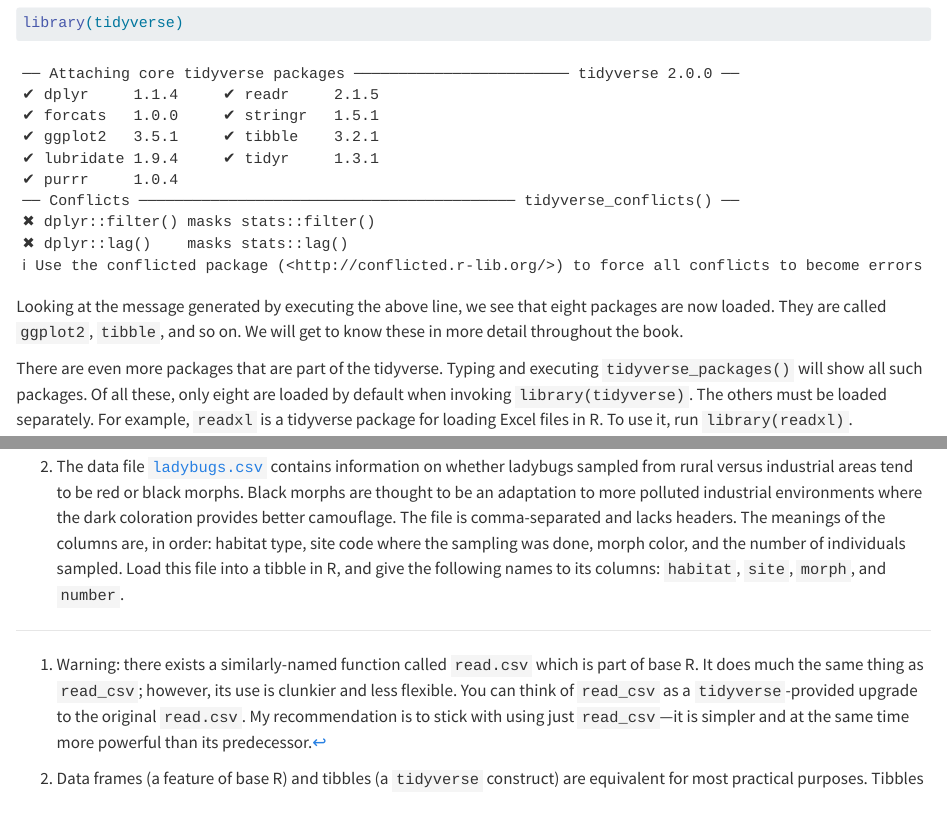
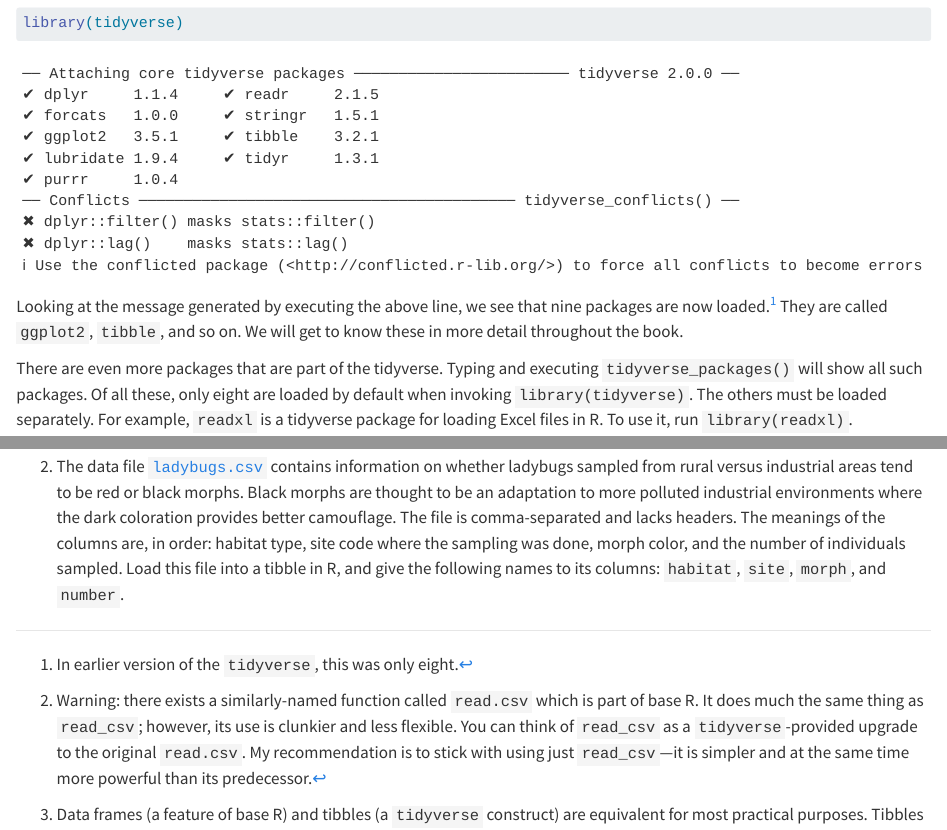
Before and after one commit to dysordys/data-with-R, a Quarto document (Data_reading.qmd): the page in a window 1100 px wide, from 340 px down, and a second part further down, joined at a grey line. Rendered offline with R 4.5, knitr and Pandoc in place of Quarto, with nearby package versions.

Commit message:
Small fix

````diff
--- a/Data_reading.qmd
+++ b/Data_reading.qmd
@@ -15,7 +15,7 @@ at the R console and press Enter. After the package is installed, we can load it
 library(tidyverse)
 ```
 
-Looking at the message generated by executing the above line, we see that eight packages are now loaded. They are called `ggplot2`, `tibble`, and so on. We will get to know these in more detail throughout the book.
+Looking at the message generated by executing the above line, we see that nine packages are now loaded.^[In earlier version of the `tidyverse`, this was only eight.] They are called `ggplot2`, `tibble`, and so on. We will get to know these in more detail throughout the book.
 
 There are even more packages that are part of the tidyverse. Typing and executing `tidyverse_packages()` will show all such packages. Of all these, only eight are loaded by default when invoking `library(tidyverse)`. The others must be loaded separately. For example, `readxl` is a tidyverse package for loading Excel files in R. To use it, run `library(readxl)`.
 
````
Also changed, not shown: docs/search.json, 8 other files.
